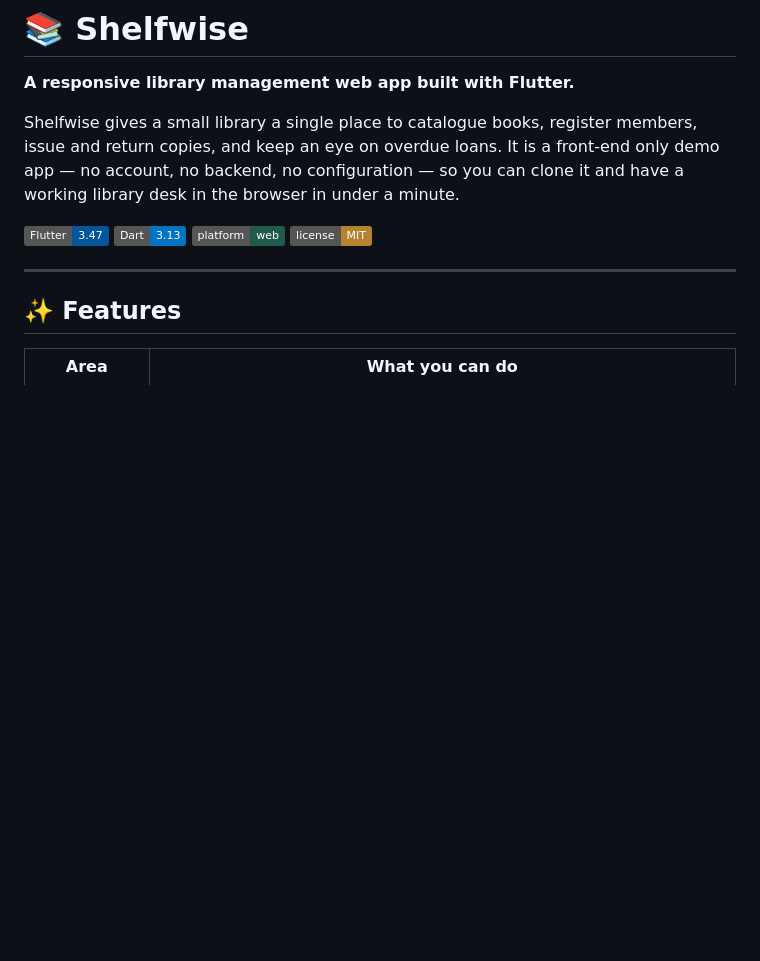
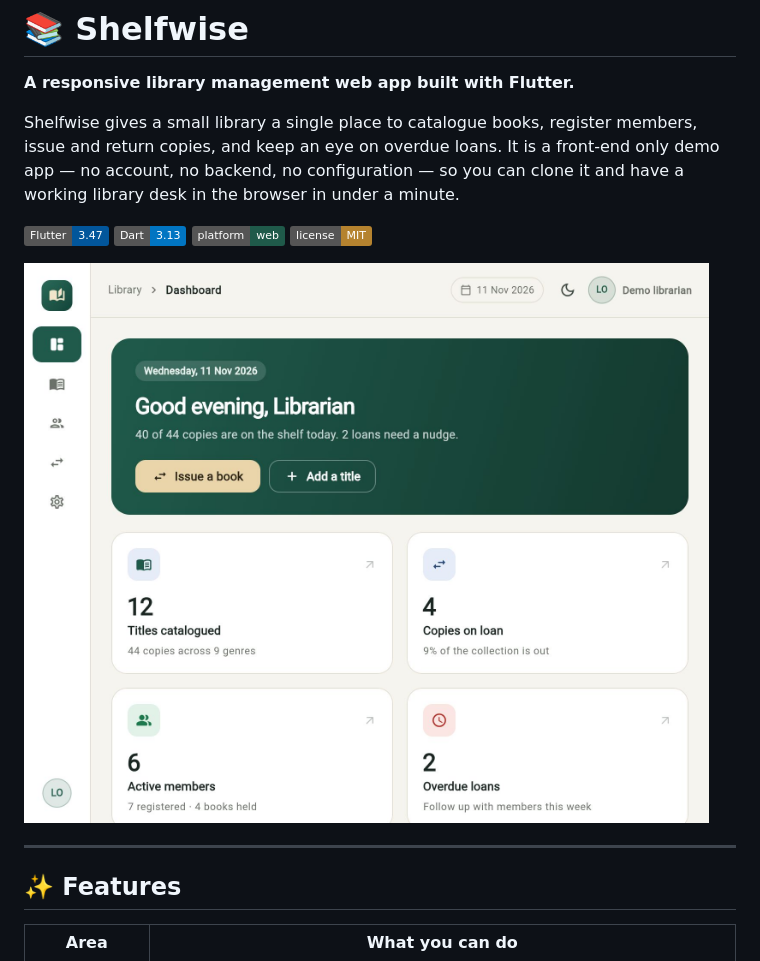
Before and after one commit to Jaswanthop/library-management-flutter, a Markdown page: README.md, the part around the change. Rendered like a GitHub page; pictures changed too: docs/dashboard.jpg (added); badges without logos; blank space fills up the shorter version.

Commit message:
docs: add dashboard screenshot and cupertino icons dependency

```diff
--- a/README.md
+++ b/README.md
@@ -11,6 +11,8 @@ clone it and have a working library desk in the browser in under a minute.
 ![Dart](https://img.shields.io/badge/Dart-3.13-0175C2?logo=dart&logoColor=white)
 ![Platform](https://img.shields.io/badge/platform-web-1F5A4A)
 ![License](https://img.shields.io/badge/license-MIT-B5832F)
+
+![Shelfwise dashboard](docs/dashboard.jpg)
 
 ---
 
```
